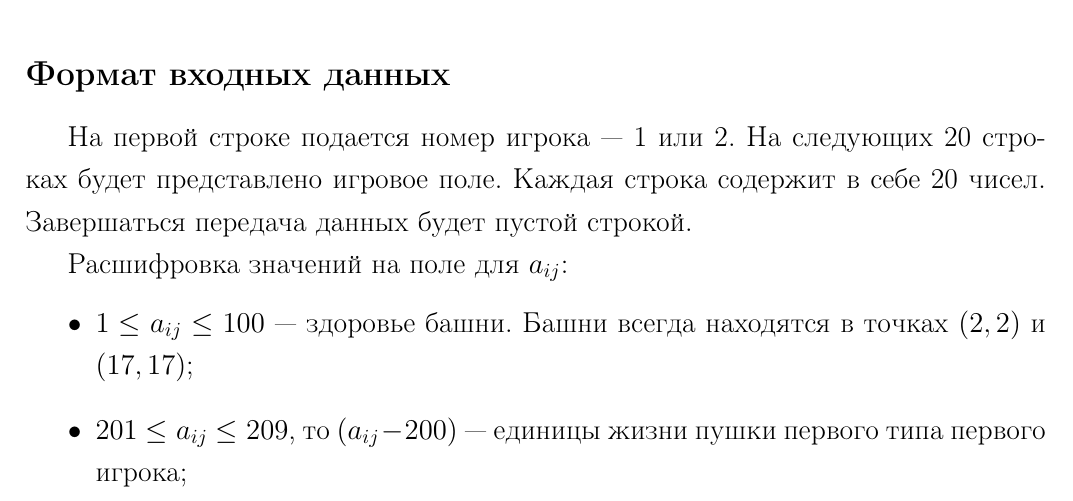
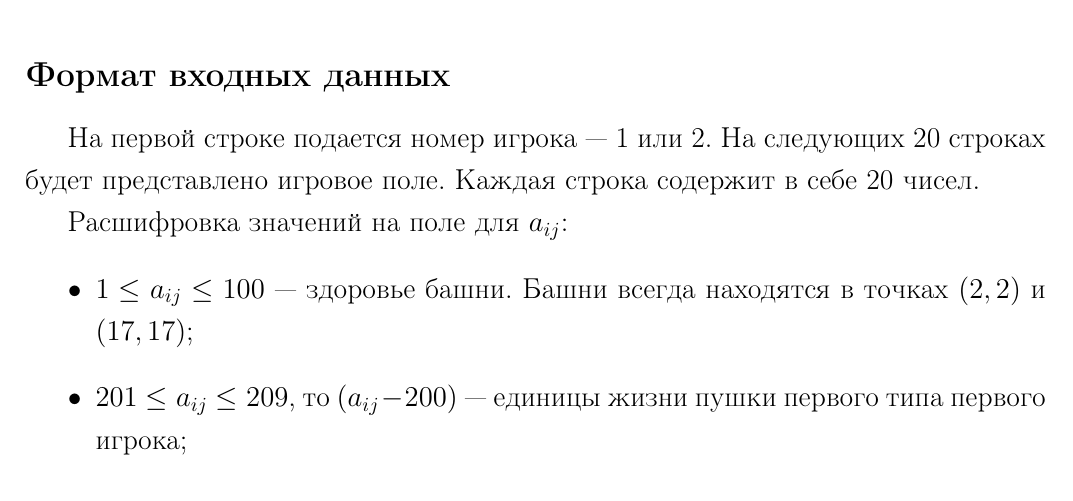
Before and after one commit to Dovgalyuk/AIBattle-disabled-, a LaTeX document (Docs/TowerDefense/Tower Defense.tex): part of page 3 of 4, cut so that both start at the same text. Compiled offline with pdfLaTeX.

Commit message:
Убрано упоминание про конец строки

```diff
--- a/Docs/TowerDefense/Tower Defense.tex
+++ b/Docs/TowerDefense/Tower Defense.tex
@@ -190,7 +190,7 @@
 
 \subsection*{Формат входных данных}
 На первой строке подается номер игрока~---~1 или 2.
-На следующих 20 строках будет представлено игровое поле. Каждая строка содержит в себе 20 чисел. Завершаться передача данных будет пустой строкой.
+На следующих 20 строках будет представлено игровое поле. Каждая строка содержит в себе 20 чисел.
 
 Расшифровка значений на поле для $a_{ij}$:
 \begin{itemize}
```
